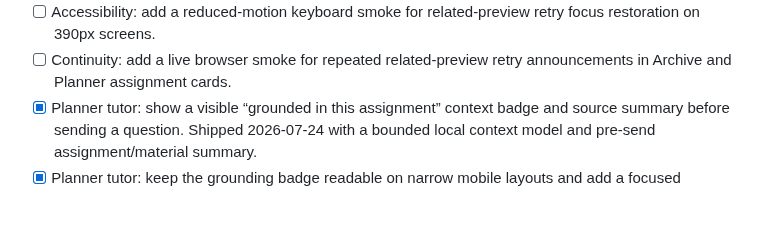
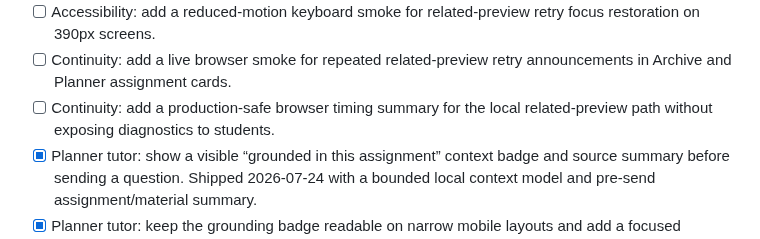
Before and after one commit to Pepuldope/Classroom-Knowledge-Base, a Markdown page: ROADMAP.md, the part around the change. GitHub-like rendering; blank space fills up the shorter version.

Commit message:
[verified] replenish continuity backlog

```diff
--- a/ROADMAP.md
+++ b/ROADMAP.md
@@ -130,6 +130,7 @@ ticks off, and re-prioritises freely. Seed ideas (the loop may reorder/extend):
 - [x] Continuity: verify related-preview error announcements remain distinct after repeated retry failures in the KB, Archive, and Planner surfaces. Shipped 2026-07-29: KB retry announcements now identify repeated failures ("still unavailable after N attempts") and the browser gate exercises two failures before recovery.
 - [ ] Accessibility: add a reduced-motion keyboard smoke for related-preview retry focus restoration on 390px screens.
 - [ ] Continuity: add a live browser smoke for repeated related-preview retry announcements in Archive and Planner assignment cards.
+- [ ] Continuity: add a production-safe browser timing summary for the local related-preview path without exposing diagnostics to students.
 - [x] Planner tutor: show a visible “grounded in this assignment” context badge and source summary before sending a question. Shipped 2026-07-24 with a bounded local context model and pre-send assignment/material summary.
 - [x] Planner tutor: keep the grounding badge readable on narrow mobile layouts and add a focused browser assertion (2026-07-24).
 - [x] KB: keyboard-first result navigation (j/k or arrows through cards, Enter opens note, Esc closes) with visible focus rings (2026-07-23).
```
